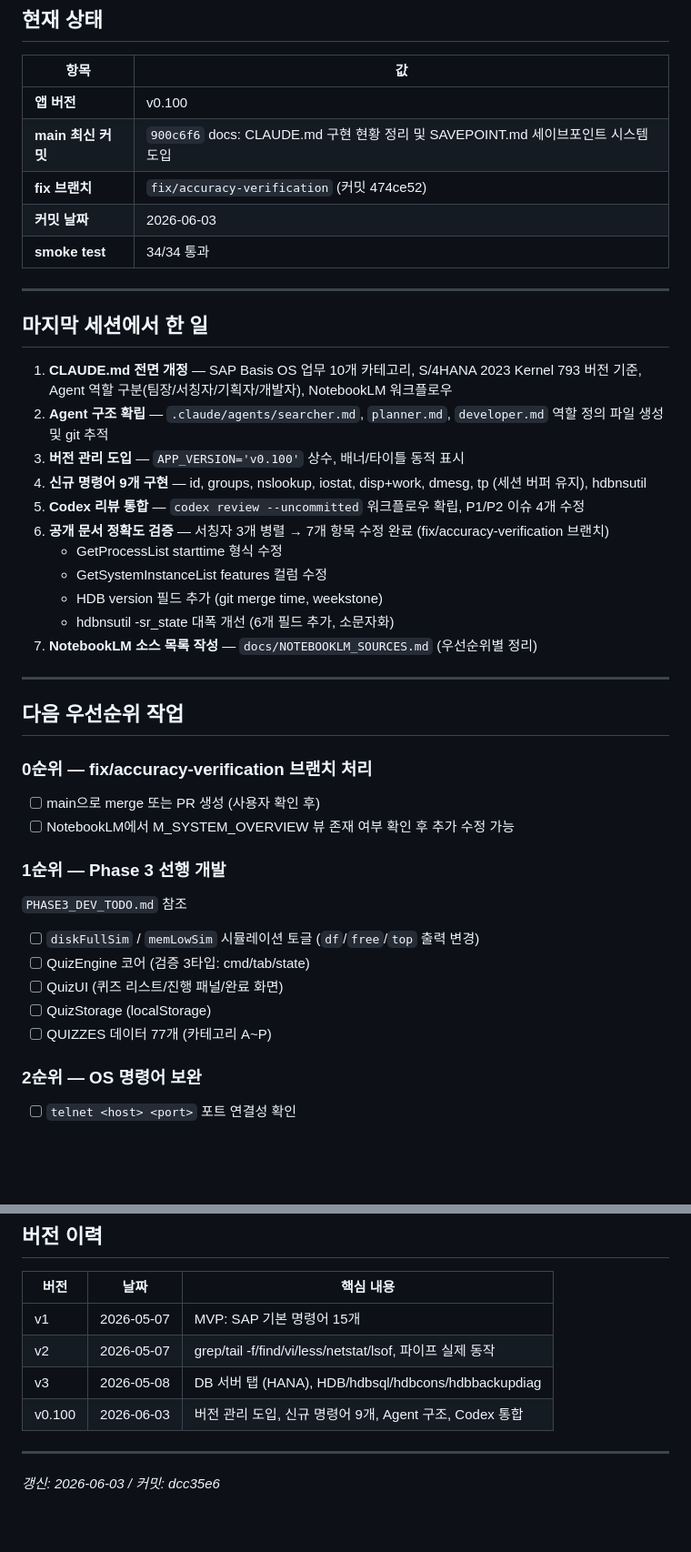
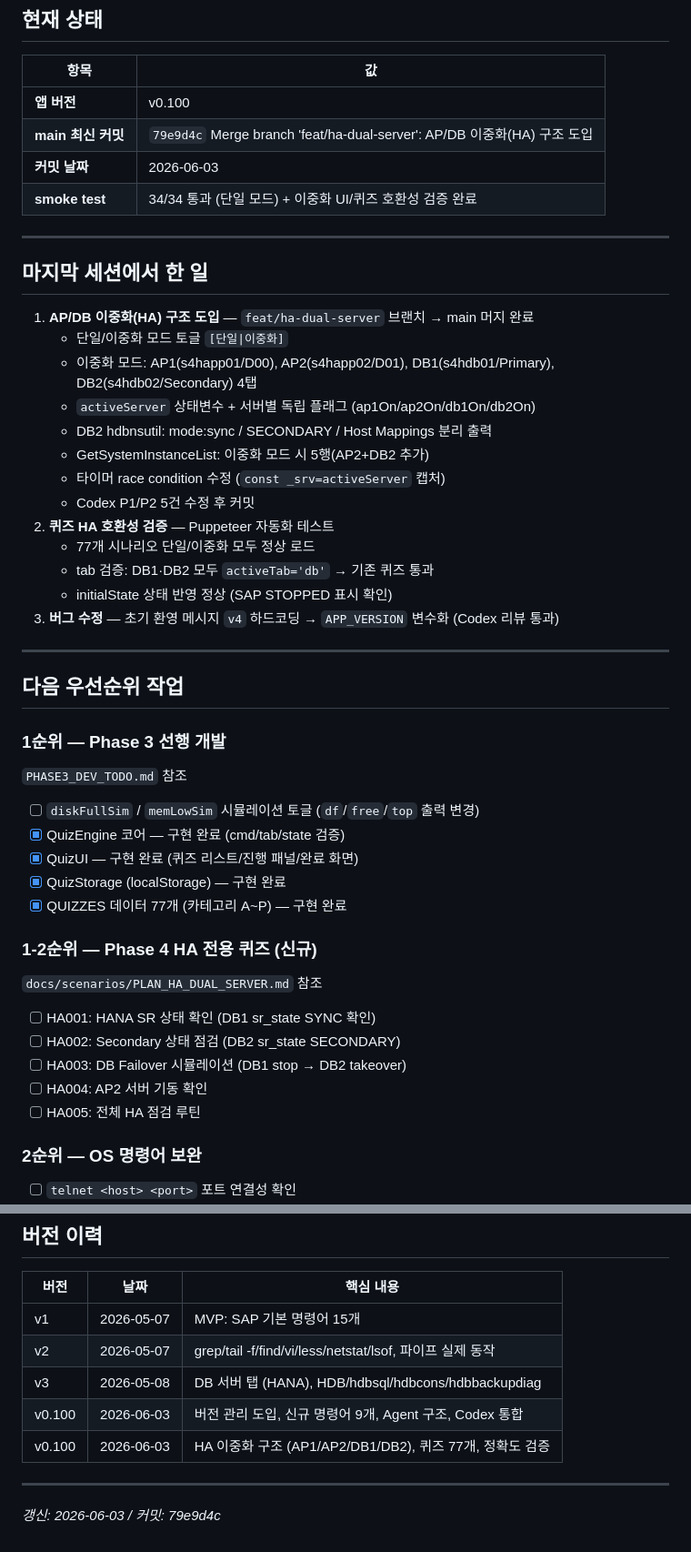
Before and after one commit to NewFeKim/sap-basis-lab, a Markdown page: SAVEPOINT.md, 2 parts joined by grey strips. Shown at 91% size. GitHub-like rendering; blank space fills up the shorter version.

Commit message:
docs: SAVEPOINT.md 업데이트 — HA 이중화 머지 및 퀴즈 검증 반영
Co-Authored-By: Claude Sonnet 4.6 <noreply@anthropic.com>

```diff
--- a/SAVEPOINT.md
+++ b/SAVEPOINT.md
@@ -10,43 +10,49 @@
 | 항목 | 값 |
 |---|---|
 | **앱 버전** | v0.100 |
-| **main 최신 커밋** | `900c6f6` docs: CLAUDE.md 구현 현황 정리 및 SAVEPOINT.md 세이브포인트 시스템 도입 |
-| **fix 브랜치** | `fix/accuracy-verification` (커밋 474ce52) |
+| **main 최신 커밋** | `79e9d4c` Merge branch 'feat/ha-dual-server': AP/DB 이중화(HA) 구조 도입 |
 | **커밋 날짜** | 2026-06-03 |
-| **smoke test** | 34/34 통과 |
+| **smoke test** | 34/34 통과 (단일 모드) + 이중화 UI/퀴즈 호환성 검증 완료 |
 
 ---
 
 ## 마지막 세션에서 한 일
 
-1. **CLAUDE.md 전면 개정** — SAP Basis OS 업무 10개 카테고리, S/4HANA 2023 Kernel 793 버전 기준, Agent 역할 구분(팀장/서칭자/기획자/개발자), NotebookLM 워크플로우
-2. **Agent 구조 확립** — `.claude/agents/searcher.md`, `planner.md`, `developer.md` 역할 정의 파일 생성 및 git 추적
-3. **버전 관리 도입** — `APP_VERSION='v0.100'` 상수, 배너/타이틀 동적 표시
-4. **신규 명령어 9개 구현** — id, groups, nslookup, iostat, disp+work, dmesg, tp (세션 버퍼 유지), hdbnsutil
-5. **Codex 리뷰 통합** — `codex review --uncommitted` 워크플로우 확립, P1/P2 이슈 4개 수정
-6. **공개 문서 정확도 검증** — 서칭자 3개 병렬 → 7개 항목 수정 완료 (fix/accuracy-verification 브랜치)
-   - GetProcessList starttime 형식 수정
-   - GetSystemInstanceList features 컬럼 수정
-   - HDB version 필드 추가 (git merge time, weekstone)
-   - hdbnsutil -sr_state 대폭 개선 (6개 필드 추가, 소문자화)
-7. **NotebookLM 소스 목록 작성** — `docs/NOTEBOOKLM_SOURCES.md` (우선순위별 정리)
+1. **AP/DB 이중화(HA) 구조 도입** — `feat/ha-dual-server` 브랜치 → main 머지 완료
+   - 단일/이중화 모드 토글 `[단일|이중화]`
+   - 이중화 모드: AP1(s4happ01/D00), AP2(s4happ02/D01), DB1(s4hdb01/Primary), DB2(s4hdb02/Secondary) 4탭
+   - `activeServer` 상태변수 + 서버별 독립 플래그 (ap1On/ap2On/db1On/db2On)
+   - DB2 hdbnsutil: mode:sync / SECONDARY / Host Mappings 분리 출력
+   - GetSystemInstanceList: 이중화 모드 시 5행(AP2+DB2 추가)
+   - 타이머 race condition 수정 (`const _srv=activeServer` 캡처)
+   - Codex P1/P2 5건 수정 후 커밋
+2. **퀴즈 HA 호환성 검증** — Puppeteer 자동화 테스트
+   - 77개 시나리오 단일/이중화 모두 정상 로드
+   - tab 검증: DB1·DB2 모두 `activeTab='db'` → 기존 퀴즈 통과
+   - initialState 상태 반영 정상 (SAP STOPPED 표시 확인)
+3. **버그 수정** — 초기 환영 메시지 `v4` 하드코딩 → `APP_VERSION` 변수화 (Codex 리뷰 통과)
 
 ---
 
 ## 다음 우선순위 작업
 
-### 0순위 — fix/accuracy-verification 브랜치 처리
-- [ ] main으로 merge 또는 PR 생성 (사용자 확인 후)
-- [ ] NotebookLM에서 M_SYSTEM_OVERVIEW 뷰 존재 여부 확인 후 추가 수정 가능
-
 ### 1순위 — Phase 3 선행 개발
 `PHASE3_DEV_TODO.md` 참조
 
 - [ ] `diskFullSim` / `memLowSim` 시뮬레이션 토글 (`df`/`free`/`top` 출력 변경)
-- [ ] QuizEngine 코어 (검증 3타입: cmd/tab/state)
-- [ ] QuizUI (퀴즈 리스트/진행 패널/완료 화면)
-- [ ] QuizStorage (localStorage)
-- [ ] QUIZZES 데이터 77개 (카테고리 A~P)
+- [x] QuizEngine 코어 — 구현 완료 (cmd/tab/state 검증)
+- [x] QuizUI — 구현 완료 (퀴즈 리스트/진행 패널/완료 화면)
+- [x] QuizStorage (localStorage) — 구현 완료
+- [x] QUIZZES 데이터 77개 (카테고리 A~P) — 구현 완료
+
+### 1-2순위 — Phase 4 HA 전용 퀴즈 (신규)
+`docs/scenarios/PLAN_HA_DUAL_SERVER.md` 참조
+
+- [ ] HA001: HANA SR 상태 확인 (DB1 sr_state SYNC 확인)
+- [ ] HA002: Secondary 상태 점검 (DB2 sr_state SECONDARY)
+- [ ] HA003: DB Failover 시뮬레이션 (DB1 stop → DB2 takeover)
+- [ ] HA004: AP2 서버 기동 확인
+- [ ] HA005: 전체 HA 점검 루틴
 
 ### 2순위 — OS 명령어 보완
 - [ ] `telnet <host> <port>` 포트 연결성 확인
@@ -102,7 +108,8 @@ sap-bc-terminal/
 | v2 | 2026-05-07 | grep/tail -f/find/vi/less/netstat/lsof, 파이프 실제 동작 |
 | v3 | 2026-05-08 | DB 서버 탭 (HANA), HDB/hdbsql/hdbcons/hdbbackupdiag |
 | v0.100 | 2026-06-03 | 버전 관리 도입, 신규 명령어 9개, Agent 구조, Codex 통합 |
+| v0.100 | 2026-06-03 | HA 이중화 구조 (AP1/AP2/DB1/DB2), 퀴즈 77개, 정확도 검증 |
 
 ---
 
-*갱신: 2026-06-03 / 커밋: dcc35e6*
+*갱신: 2026-06-03 / 커밋: 79e9d4c*
```
